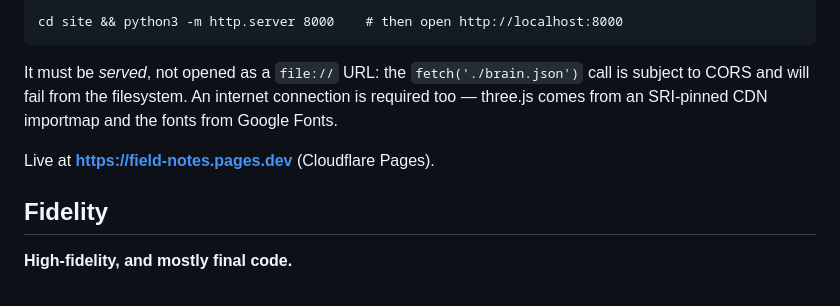
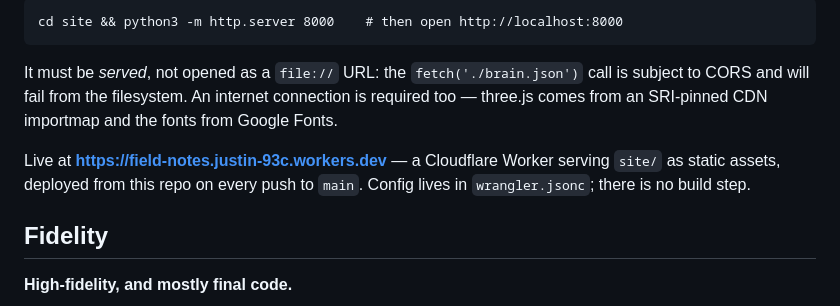
Before and after one commit to justiny/field-notes, a Markdown page: README.md, the part around the change. Drawn GitHub-style.

Commit message:
README: correct the live URL
The pages.dev URL is dead — that project was deleted when we moved to a
Worker with static assets. Doubles as the first commit to test the newly
connected Git build.

Co-Authored-By: Claude Opus 5 (1M context) <noreply@anthropic.com>

```diff
--- a/README.md
+++ b/README.md
@@ -39,7 +39,9 @@ call is subject to CORS and will fail from the filesystem. An internet connectio
 is required too — three.js comes from an SRI-pinned CDN importmap and the fonts
 from Google Fonts.
 
-Live at **https://field-notes.pages.dev** (Cloudflare Pages).
+Live at **https://field-notes.justin-93c.workers.dev** — a Cloudflare Worker
+serving `site/` as static assets, deployed from this repo on every push to
+`main`. Config lives in `wrangler.jsonc`; there is no build step.
 
 ## Fidelity
 
```
